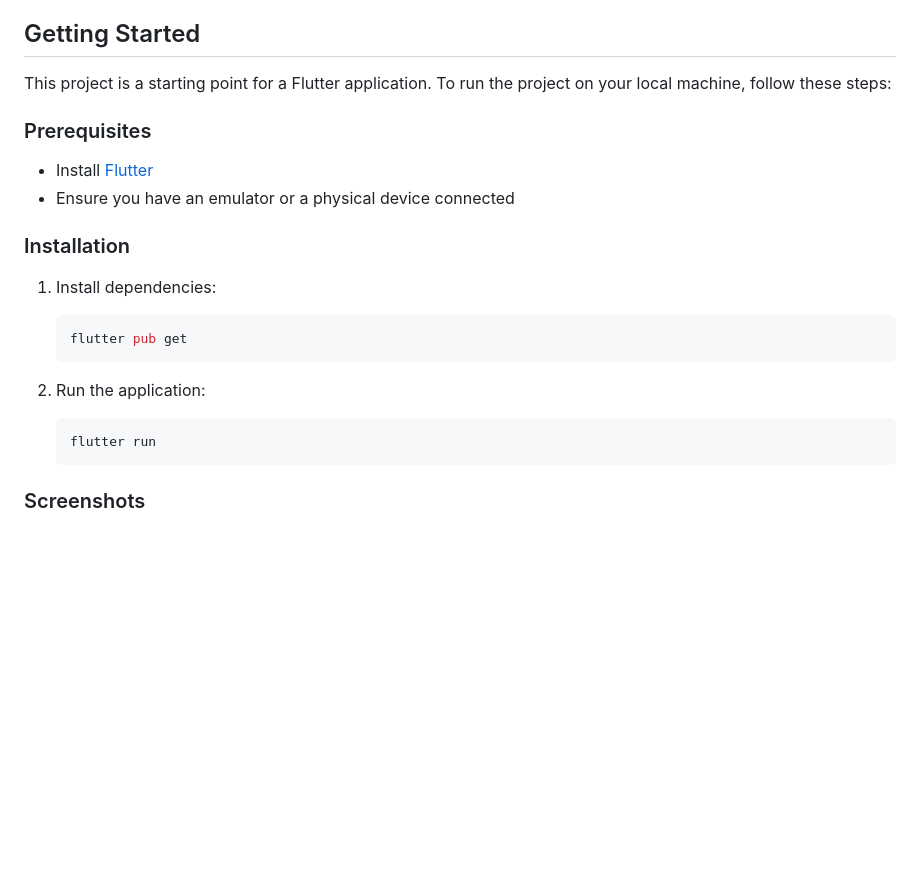
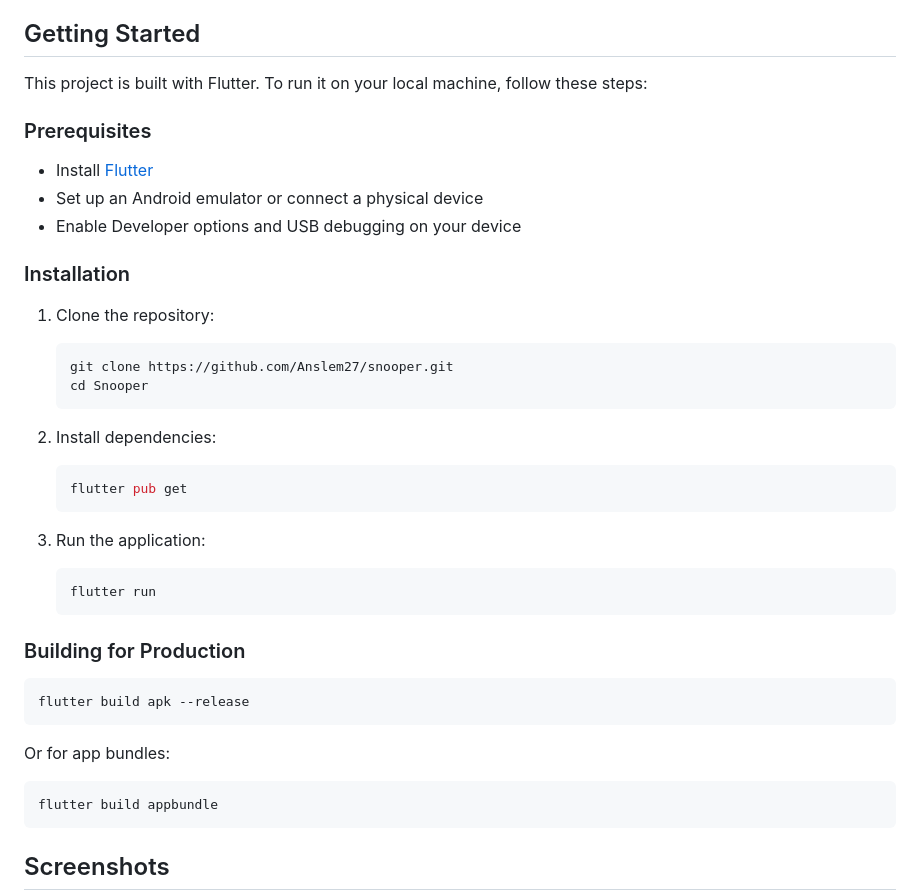
Before and after one commit to Anslem27/snooper, a Markdown page: README.md, the part around one of its changes. GitHub-like rendering; blank space fills up the shorter version.

````diff
--- a/README.md
+++ b/README.md
@@ -60,26 +75,47 @@ You must [join this Discord server](https://discord.gg/UrXF2cfJ7F) and your pres
 
 ## Getting Started
 
-This project is a starting point for a Flutter application. To run the project on your local machine, follow these steps:
+This project is built with Flutter. To run it on your local machine, follow these steps:
 
 ### Prerequisites
 
 - Install [Flutter](https://docs.flutter.dev/get-started/install)
-- Ensure you have an emulator or a physical device connected
+- Set up an Android emulator or connect a physical device
+- Enable Developer options and USB debugging on your device
 
 ### Installation
 
-1. Install dependencies:
+1. Clone the repository:
+
+   ```sh
+   git clone https://github.com/Anslem27/snooper.git
+   cd Snooper
+   ```
+
+2. Install dependencies:
+
    ```sh
    flutter pub get
    ```
-2. Run the application:
 
+3. Run the application:
    ```sh
    flutter run
    ```
 
-### Screenshots
+### Building for Production
+
+```sh
+flutter build apk --release
+```
+
+Or for app bundles:
+
+```sh
+flutter build appbundle
+```
+
+## Screenshots
 
 <div style="overflow-x: auto; white-space: nowrap;">
 
````
Also changed, not shown: other parts of README.md (+87 -66 lines).
